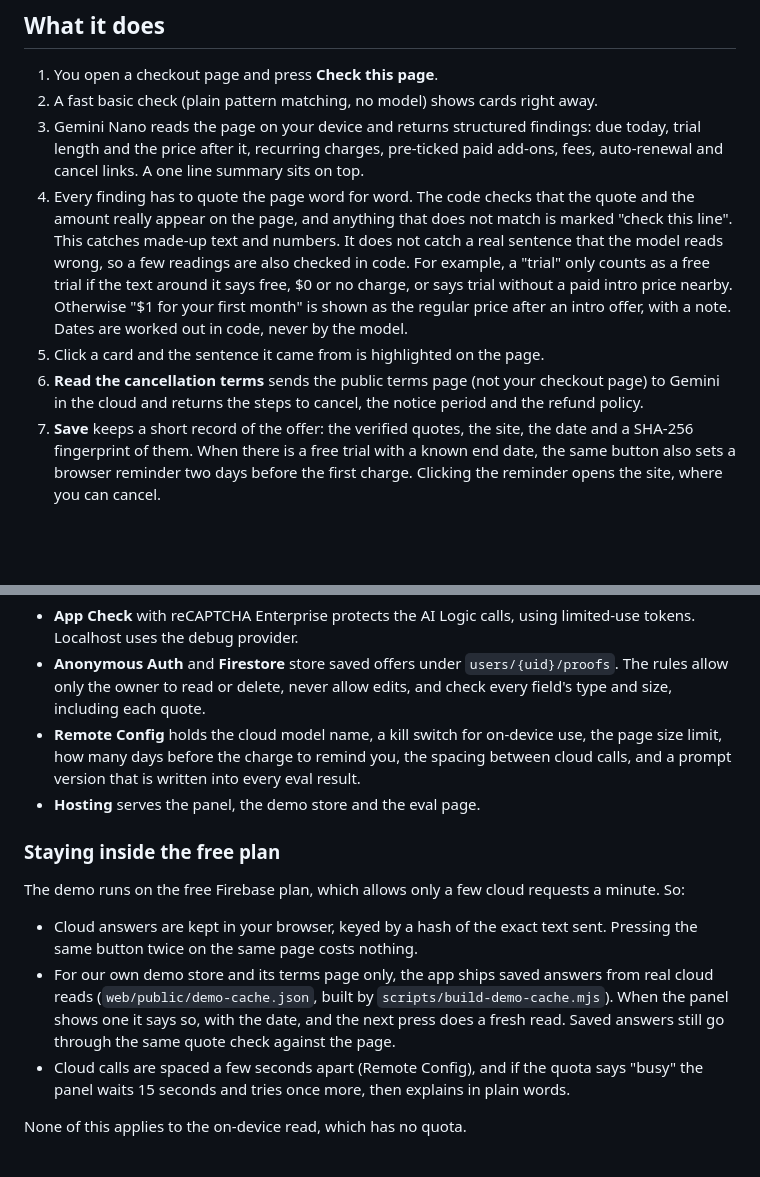
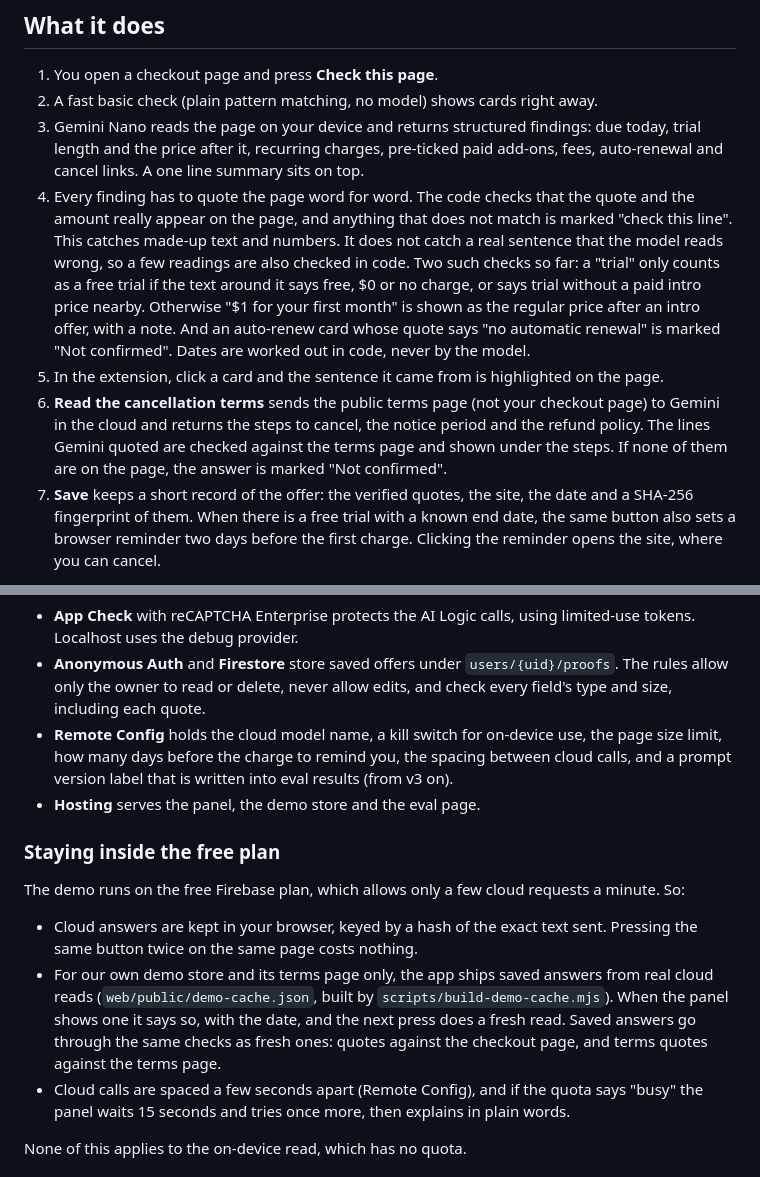
Before and after one commit to Hotragn/before-you-pay, a Markdown page: README.md, 2 parts joined by grey strips. Rendered like a GitHub page; blank space fills up the shorter version.

```diff
--- a/README.md
+++ b/README.md
@@ -39,9 +39,9 @@ Free trials that quietly convert, add-ons that are ticked by default and fees in
 1. You open a checkout page and press **Check this page**.
 2. A fast basic check (plain pattern matching, no model) shows cards right away.
 3. Gemini Nano reads the page on your device and returns structured findings: due today, trial length and the price after it, recurring charges, pre-ticked paid add-ons, fees, auto-renewal and cancel links. A one line summary sits on top.
-4. Every finding has to quote the page word for word. The code checks that the quote and the amount really appear on the page, and anything that does not match is marked "check this line". This catches made-up text and numbers. It does not catch a real sentence that the model reads wrong, so a few readings are also checked in code. For example, a "trial" only counts as a free trial if the text around it says free, $0 or no charge, or says trial without a paid intro price nearby. Otherwise "$1 for your first month" is shown as the regular price after an intro offer, with a note. Dates are worked out in code, never by the model.
-5. Click a card and the sentence it came from is highlighted on the page.
-6. **Read the cancellation terms** sends the public terms page (not your checkout page) to Gemini in the cloud and returns the steps to cancel, the notice period and the refund policy.
+4. Every finding has to quote the page word for word. The code checks that the quote and the amount really appear on the page, and anything that does not match is marked "check this line". This catches made-up text and numbers. It does not catch a real sentence that the model reads wrong, so a few readings are also checked in code. Two such checks so far: a "trial" only counts as a free trial if the text around it says free, $0 or no charge, or says trial without a paid intro price nearby. Otherwise "$1 for your first month" is shown as the regular price after an intro offer, with a note. And an auto-renew card whose quote says "no automatic renewal" is marked "Not confirmed". Dates are worked out in code, never by the model.
+5. In the extension, click a card and the sentence it came from is highlighted on the page.
+6. **Read the cancellation terms** sends the public terms page (not your checkout page) to Gemini in the cloud and returns the steps to cancel, the notice period and the refund policy. The lines Gemini quoted are checked against the terms page and shown under the steps. If none of them are on the page, the answer is marked "Not confirmed".
 7. **Save** keeps a short record of the offer: the verified quotes, the site, the date and a SHA-256 fingerprint of them. When there is a free trial with a known end date, the same button also sets a browser reminder two days before the first charge. Clicking the reminder opens the site, where you can cancel.
 
 If the on-device model is not available (older Chrome, unsupported hardware, or turned off by policy), the panel says so and asks before anything leaves the machine. If you agree, it sends a copy with emails, card details, phone numbers and street addresses removed first. Names are not reliably removed, and the panel says that too. Or you can stay with the basic check.
@@ -60,7 +60,7 @@ Other Firebase pieces:
 
 - **App Check** with reCAPTCHA Enterprise protects the AI Logic calls, using limited-use tokens. Localhost uses the debug provider.
 - **Anonymous Auth** and **Firestore** store saved offers under `users/{uid}/proofs`. The rules allow only the owner to read or delete, never allow edits, and check every field's type and size, including each quote.
-- **Remote Config** holds the cloud model name, a kill switch for on-device use, the page size limit, how many days before the charge to remind you, the spacing between cloud calls, and a prompt version that is written into every eval result.
+- **Remote Config** holds the cloud model name, a kill switch for on-device use, the page size limit, how many days before the charge to remind you, the spacing between cloud calls, and a prompt version label that is written into eval results (from v3 on).
 - **Hosting** serves the panel, the demo store and the eval page.
 
 ### Staying inside the free plan
@@ -68,7 +68,7 @@ Other Firebase pieces:
 The demo runs on the free Firebase plan, which allows only a few cloud requests a minute. So:
 
 - Cloud answers are kept in your browser, keyed by a hash of the exact text sent. Pressing the same button twice on the same page costs nothing.
-- For our own demo store and its terms page only, the app ships saved answers from real cloud reads (`web/public/demo-cache.json`, built by `scripts/build-demo-cache.mjs`). When the panel shows one it says so, with the date, and the next press does a fresh read. Saved answers still go through the same quote check against the page.
+- For our own demo store and its terms page only, the app ships saved answers from real cloud reads (`web/public/demo-cache.json`, built by `scripts/build-demo-cache.mjs`). When the panel shows one it says so, with the date, and the next press does a fresh read. Saved answers go through the same checks as fresh ones: quotes against the checkout page, and terms quotes against the terms page.
 - Cloud calls are spaced a few seconds apart (Remote Config), and if the quota says "busy" the panel waits 15 seconds and tries once more, then explains in plain words.
 
 None of this applies to the on-device read, which has no quota.
```
Also changed, not shown: other parts of README.md (+14 -14 lines), docs/extension-consent.png, docs/extension-highlight.png, docs/extension-panel.png, docs/offline-stub.png, 11 other files.
